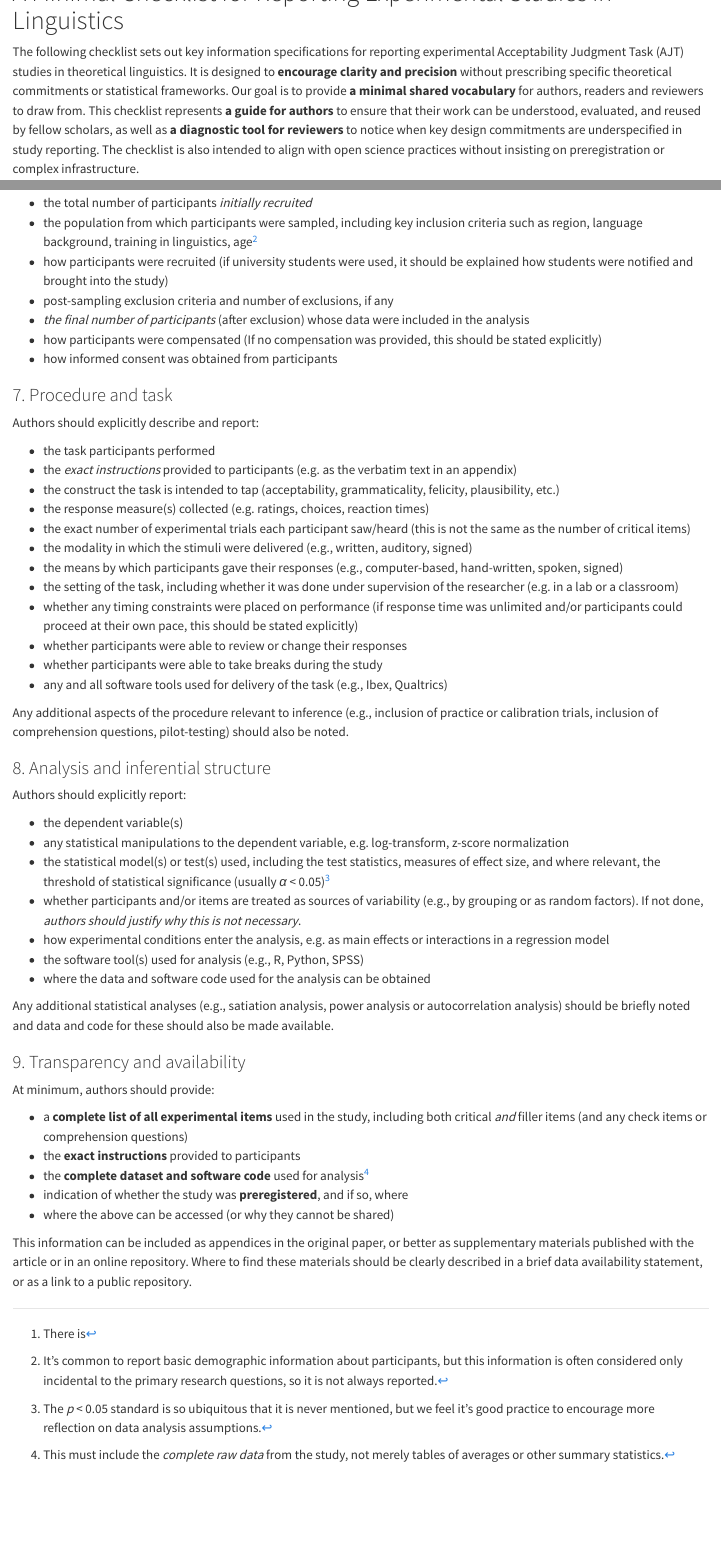
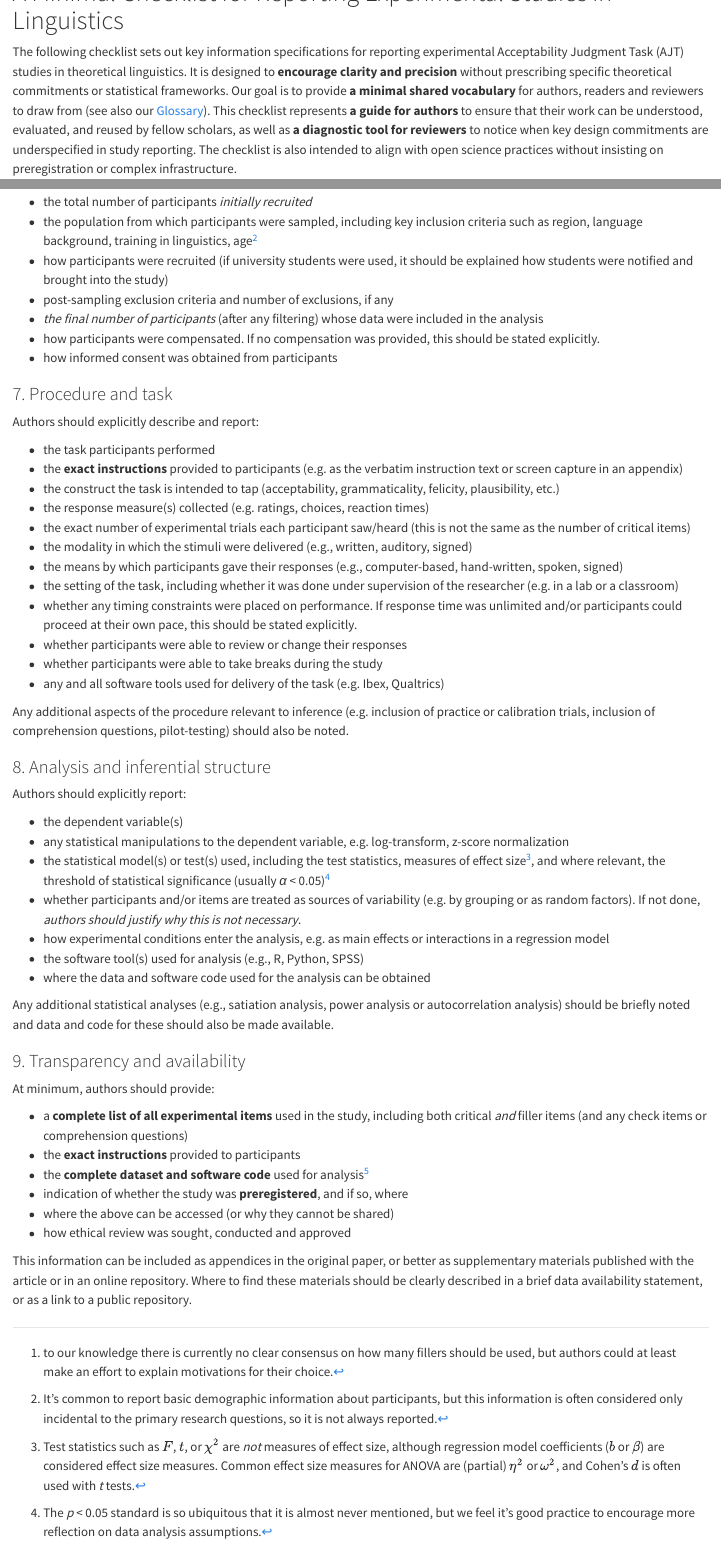
Before and after one commit to jasongraf1/ajt_review, a Quarto document (checklist.qmd): the page in a window 1100 px wide, from its top, and a second part further down, joined at a grey line. Rendered offline with R 4.5, knitr and Pandoc in place of Quarto, with nearby package versions.

Commit message:
update language

```diff
--- a/checklist.qmd
+++ b/checklist.qmd
@@ -2,24 +2,8 @@
 
-The following checklist sets out key information specifications for
-reporting experimental Acceptability Judgment Task (AJT) studies in
-theoretical linguistics. It is designed to **encourage** **clarity and
-precision** without prescribing specific theoretical commitments or
-statistical frameworks. Our goal is to provide **a minimal shared
-vocabulary** for authors, readers and reviewers to draw from. This
-checklist represents **a guide for authors** to ensure that their work
-can be understood, evaluated, and reused by fellow scholars, as well as
-**a diagnostic tool for reviewers** to notice when key design
-commitments are underspecified in study reporting. The checklist is also
-intended to align with open science practices without insisting on
-preregistration or complex infrastructure.
+The following checklist sets out key information specifications for reporting experimental Acceptability Judgment Task (AJT) studies in theoretical linguistics. It is designed to **encourage** **clarity and precision** without prescribing specific theoretical commitments or statistical frameworks. Our goal is to provide **a minimal shared vocabulary** for authors, readers and reviewers to draw from (see also our [Glossary](glossary.qmd)). This checklist represents **a guide for authors** to ensure that their work can be understood, evaluated, and reused by fellow scholars, as well as **a diagnostic tool for reviewers** to notice when key design
+commitments are underspecified in study reporting. The checklist is also intended to align with open science practices without insisting on preregistration or complex infrastructure.
 
-Much of the information in these recommendations is already commonly
-reported in modern studies, however, **there remains a surprising lack
-of consistency** across authors, journals and publishers in both the
-terminology used as well as the amount of detail provided. Each item on
-the list corresponds to a potential confusion/failure point in the
-reporting of experimental studies, many of which we commonly observed in
-our review.
+Much of the information in these recommendations is already commonly reported in modern studies, however, **there remains a surprising lack of consistency** across authors, journals and publishers in both the terminology used as well as the amount of detail provided. Each item on the list corresponds to a potential confusion/failure point in the reporting of experimental studies, many of which we commonly observed in our review.
 
 ## The Checklist
 
@@ -119,93 +73,59 @@ Authors should explicitly report:
 - post-sampling exclusion criteria and number of exclusions, if any
-- *the final number of participants* (after exclusion) whose data were
-    included in the analysis
-- how participants were compensated (If no compensation was provided,
-    this should be stated explicitly)
+- *the final number of participants* (after any filtering) whose data were included in the analysis
+- how participants were compensated. If no compensation was provided, this should be stated explicitly.
 - how informed consent was obtained from participants
+
 
 ### 7. Procedure and task
 
 Authors should explicitly describe and report:
 
 - the task participants performed
-- the *exact instructions* provided to participants (e.g. as the
-    verbatim text in an appendix)
-- the construct the task is intended to tap (acceptability,
-    grammaticality, felicity, plausibility, etc.)
-- the response measure(s) collected (e.g. ratings, choices, reaction
-    times)
-- the exact number of experimental trials each participant saw/heard
-    (this is not the same as the number of critical items)
-- the modality in which the stimuli were delivered (e.g., written,
-    auditory, signed)
-- the means by which participants gave their responses (e.g.,
-    computer-based, hand-written, spoken, signed)
-- the setting of the task, including whether it was done under
-    supervision of the researcher (e.g. in a lab or a classroom)
-- whether any timing constraints were placed on performance (if
-    response time was unlimited and/or participants could proceed at
-    their own pace, this should be stated explicitly)
+- the **exact instructions** provided to participants (e.g. as the verbatim instruction text or screen capture in an appendix)
+- the construct the task is intended to tap (acceptability, grammaticality, felicity, plausibility, etc.)
+- the response measure(s) collected (e.g. ratings, choices, reaction times)
+- the exact number of experimental trials each participant saw/heard (this is not the same as the number of critical items)
+- the modality in which the stimuli were delivered (e.g., written, auditory, signed)
+- the means by which participants gave their responses (e.g., computer-based, hand-written, spoken, signed)
+- the setting of the task, including whether it was done under supervision of the researcher (e.g. in a lab or a classroom)
+- whether any timing constraints were placed on performance. If response time was unlimited and/or participants could proceed at their own pace, this should be stated explicitly.
 - whether participants were able to review or change their responses
 - whether participants were able to take breaks during the study
-- any and all software tools used for delivery of the task (e.g.,
-    Ibex, Qualtrics)
+- any and all software tools used for delivery of the task (e.g. Ibex, Qualtrics)
 
-Any additional aspects of the procedure relevant to inference (e.g.,
-inclusion of practice or calibration trials, inclusion of comprehension
-questions, pilot-testing) should also be noted.
+Any additional aspects of the procedure relevant to inference (e.g. inclusion of practice or calibration trials, inclusion of comprehension questions, pilot-testing) should also be noted.
 
 ### 8. Analysis and inferential structure
 
 Authors should explicitly report:
 
 - the dependent variable(s)
-- any statistical manipulations to the dependent variable, e.g.
-    log-transform, z-score normalization
-- the statistical model(s) or test(s) used, including the test
-    statistics, measures of effect size, and where relevant, the
-    threshold of statistical significance (usually *α* \< 0.05)[^3]
-- whether participants and/or items are treated as sources of
-    variability (e.g., by grouping or as random factors). If not done,
-    *authors should justify why this is not necessary*.
-- how experimental conditions enter the analysis, e.g. as main effects
-    or interactions in a regression model
+- any statistical manipulations to the dependent variable, e.g. log-transform, z-score normalization
+- the statistical model(s) or test(s) used, including the test statistics, measures of effect size[^eff], and where relevant, the threshold of statistical significance (usually *α* \< 0.05)[^3]
+- whether participants and/or items are treated as sources of variability (e.g. by grouping or as random factors). If not done, *authors should justify why this is not necessary*.
+- how experimental conditions enter the analysis, e.g. as main effects or interactions in a regression model
 - the software tool(s) used for analysis (e.g., R, Python, SPSS)
-- where the data and software code used for the analysis can be
-    obtained
+- where the data and software code used for the analysis can be obtained
 
-Any additional statistical analyses (e.g., satiation analysis, power
-analysis or autocorrelation analysis) should be briefly noted and data
-and code for these should also be made available.
+Any additional statistical analyses (e.g., satiation analysis, power analysis or autocorrelation analysis) should be briefly noted and data and code for these should also be made available.
 
 ### 9. Transparency and availability
 
 At minimum, authors should provide:
 
-- a **complete list of all experimental items** used in the study,
-    including both critical *and* filler items (and any check items or
-    comprehension questions)
+- a **complete list of all experimental items** used in the study, including both critical *and* filler items (and any check items or comprehension questions)
 - the **exact instructions** provided to participants
 - the **complete dataset and software code** used for analysis[^4]
-- indication of whether the study was **preregistered**, and if so,
-    where
+- indication of whether the study was **preregistered**, and if so, where
 - where the above can be accessed (or why they cannot be shared)
+- how ethical review was sought, conducted and approved
 
-This information can be included as appendices in the original paper, or
-better as supplementary materials published with the article or in an
-online repository. Where to find these materials should be clearly
-described in a brief data availability statement, or as a link to a
-public repository.
+This information can be included as appendices in the original paper, or better as supplementary materials published with the article or in an online repository. Where to find these materials should be clearly described in a brief data availability statement, or as a link to a public repository.
 
-[^1]: There is
+[^1]: to our knowledge there is currently no clear consensus on how many fillers should be used, but authors could at least make an effort to explain motivations for their choice.
 
-[^2]: It's common to report basic demographic information about
-    participants, but this information is often considered only
-    incidental to the primary research questions, so it is not always
-    reported.
+[^2]: It's common to report basic demographic information about participants, but this information is often considered only incidental to the primary research questions, so it is not always reported.
 
-[^3]: The *p* \< 0.05 standard is so ubiquitous that it is never
-    mentioned, but we feel it's good practice to encourage more
-    reflection on data analysis assumptions.
+[^eff]: Test statistics such as $F$, $t$, or $\chi^2$ are *not* measures of effect size, although regression model coefficients ($b$ or $\beta$) are considered effect size measures. Common effect size measures for ANOVA are (partial) $\eta^2$ or $\omega^2$, and Cohen's $d$ is often used with *t* tests.
 
-[^4]: This must include the *complete raw data* from the study, not
-    merely tables of averages or other summary statistics.
+[^3]: The *p* \< 0.05 standard is so ubiquitous that it is almost never mentioned, but we feel it's good practice to encourage more reflection on data analysis assumptions.
```
Also changed, not shown: glossary.qmd (+5 -19 lines), checklist.qmd (70 more changed lines).
